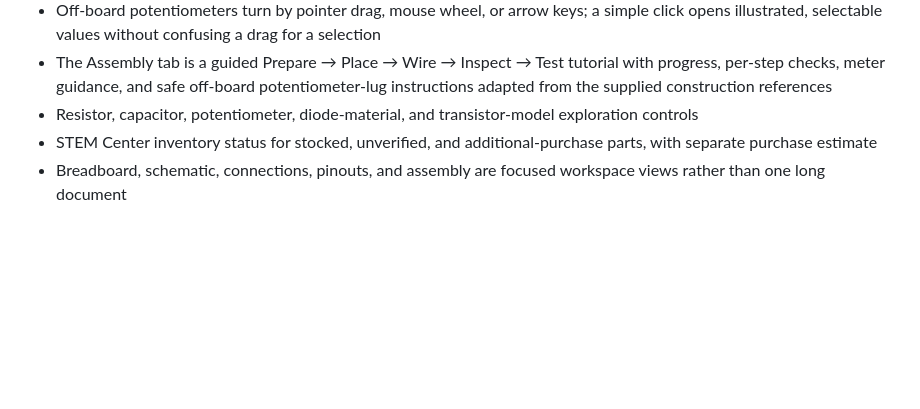
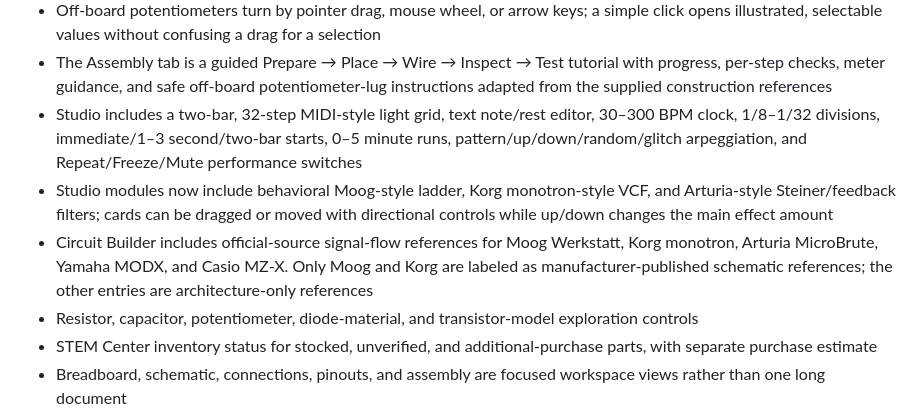
Before and after one commit to patricio-jijon/ircuit-bending-sound-designer, a Markdown page: README.md, the part around the change. GitHub-like rendering; blank space fills up the shorter version.

Commit message:
Add modular synth studio and MIDI sequencer (README.md)

```diff
--- a/README.md
+++ b/README.md
@@ -43,6 +43,9 @@ GitHub will provide the public URL after deployment completes.
 - Contextual engineering help opens on component hover or keyboard focus and provides paged advice for mixing, timing, filtering, clipping, polarity, headroom, and safe supply selection
 - Off-board potentiometers turn by pointer drag, mouse wheel, or arrow keys; a simple click opens illustrated, selectable values without confusing a drag for a selection
 - The Assembly tab is a guided Prepare → Place → Wire → Inspect → Test tutorial with progress, per-step checks, meter guidance, and safe off-board potentiometer-lug instructions adapted from the supplied construction references
+- Studio includes a two-bar, 32-step MIDI-style light grid, text note/rest editor, 30–300 BPM clock, 1/8–1/32 divisions, immediate/1–3 second/two-bar starts, 0–5 minute runs, pattern/up/down/random/glitch arpeggiation, and Repeat/Freeze/Mute performance switches
+- Studio modules now include behavioral Moog-style ladder, Korg monotron-style VCF, and Arturia-style Steiner/feedback filters; cards can be dragged or moved with directional controls while up/down changes the main effect amount
+- Circuit Builder includes official-source signal-flow references for Moog Werkstatt, Korg monotron, Arturia MicroBrute, Yamaha MODX, and Casio MZ-X. Only Moog and Korg are labeled as manufacturer-published schematic references; the other entries are architecture-only references
 - Resistor, capacitor, potentiometer, diode-material, and transistor-model exploration controls
 - STEM Center inventory status for stocked, unverified, and additional-purchase parts, with separate purchase estimate
 - Breadboard, schematic, connections, pinouts, and assembly are focused workspace views rather than one long document
```
